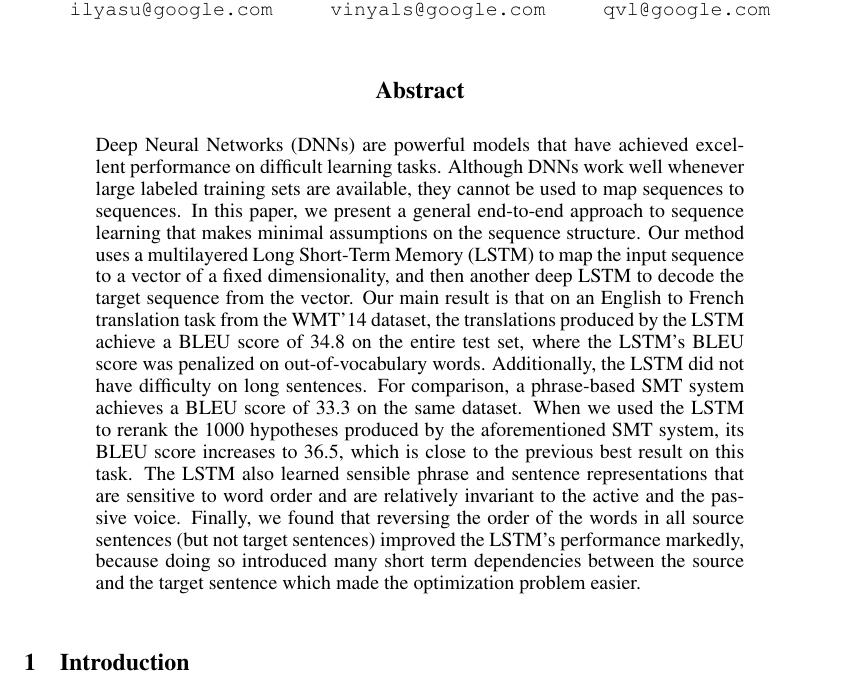
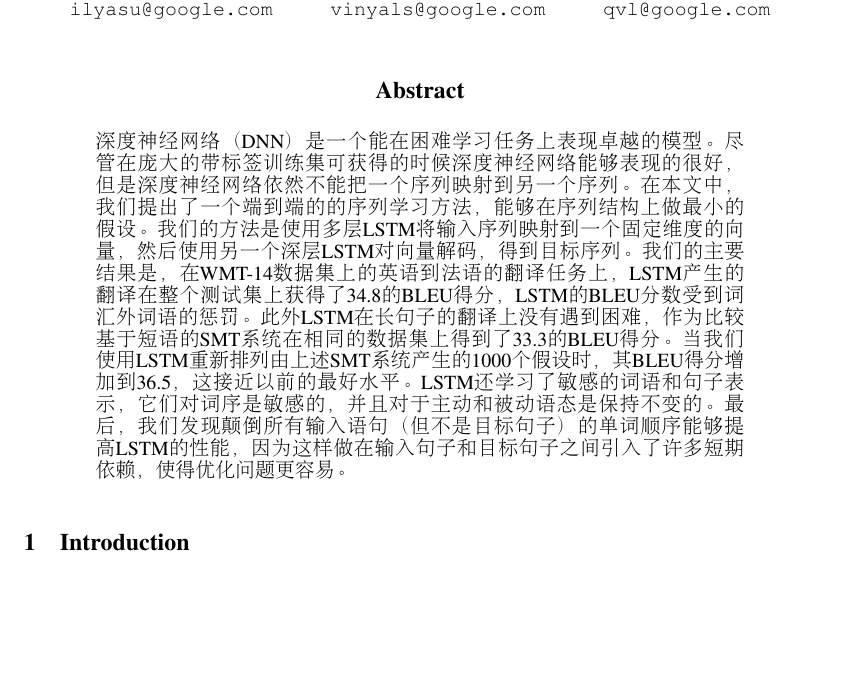
Before and after one commit to ryh95/seq2seq, a LaTeX paper (nips2014.tex, which reads abstract.tex): part of page 1 of 9, cut so that both start at the same text, the shorter picture padded with empty space. Compiled offline with pdfLaTeX.

Commit message:
add abstract

```diff
--- a/abstract.tex
+++ b/abstract.tex
@@ -1,29 +1,4 @@
 \begin{abstract}
 
-Deep Neural Networks (DNNs) are powerful models that have achieved
-excellent performance on difficult learning tasks. Although DNNs work
-well whenever large labeled training sets are available,
-they cannot be used to map sequences to sequences.  In this paper, we
-present a general end-to-end approach to sequence learning that makes
-minimal assumptions on the sequence structure. Our method uses a
-multilayered Long Short-Term Memory (LSTM) to map the input sequence
-to a vector of a fixed dimensionality, and then another deep LSTM to
-decode the target sequence from the vector.  Our main result is that
-on an English to French translation task from the WMT'14 dataset, the
-translations produced by the LSTM achieve a BLEU score of 34.8 on the
-entire test set, where the LSTM's BLEU score was penalized on
-out-of-vocabulary words. Additionally, the LSTM did not have
-difficulty on long sentences. For comparison, a phrase-based
-SMT system achieves a BLEU score of 33.3 on the same dataset.  When we
-used the LSTM to rerank the 1000 hypotheses produced by the
-aforementioned SMT system, its BLEU score increases to 36.5, which
-is close to the previous best result on this task.  The LSTM also learned sensible
-phrase and sentence representations that are sensitive to word order
-and are relatively invariant to the active and the passive voice.
-Finally, we found that reversing the order of the words in all source
-sentences (but not target sentences) improved the LSTM's performance
-markedly, because doing so introduced many short term dependencies
-between the source and the target sentence which made the optimization
-problem easier.
-
+深度神经网络（DNN）是一个能在困难学习任务上表现卓越的模型。尽管在庞大的带标签训练集可获得的时候深度神经网络能够表现的很好，但是深度神经网络依然不能把一个序列映射到另一个序列。在本文中，我们提出了一个端到端的的序列学习方法，能够在序列结构上做最小的假设。我们的方法是使用多层LSTM将输入序列映射到一个固定维度的向量，然后使用另一个深层LSTM对向量解码，得到目标序列。我们的主要结果是，在WMT-14数据集上的英语到法语的翻译任务上，LSTM产生的翻译在整个测试集上获得了34.8的BLEU得分，LSTM的BLEU分数受到词汇外词语的惩罚。此外LSTM在长句子的翻译上没有遇到困难，作为比较基于短语的SMT系统在相同的数据集上得到了33.3的BLEU得分。当我们使用LSTM重新排列由上述SMT系统产生的1000个假设时，其BLEU得分增加到36.5，这接近以前的最好水平。LSTM还学习了敏感的词语和句子表示，它们对词序是敏感的，并且对于主动和被动语态是保持不变的。最后，我们发现颠倒所有输入语句（但不是目标句子）的单词顺序能够提高LSTM的性能，因为这样做在输入句子和目标句子之间引入了许多短期依赖，使得优化问题更容易。
 \end{abstract}
```
